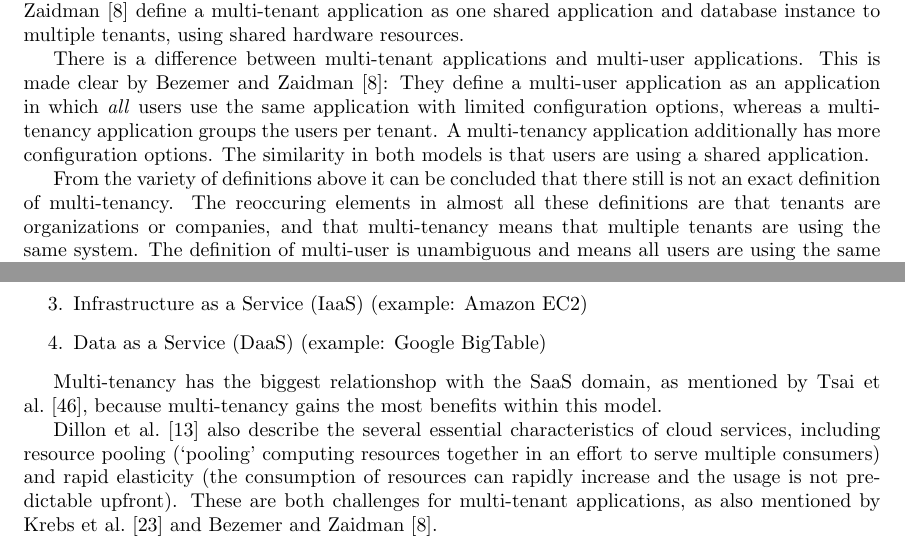
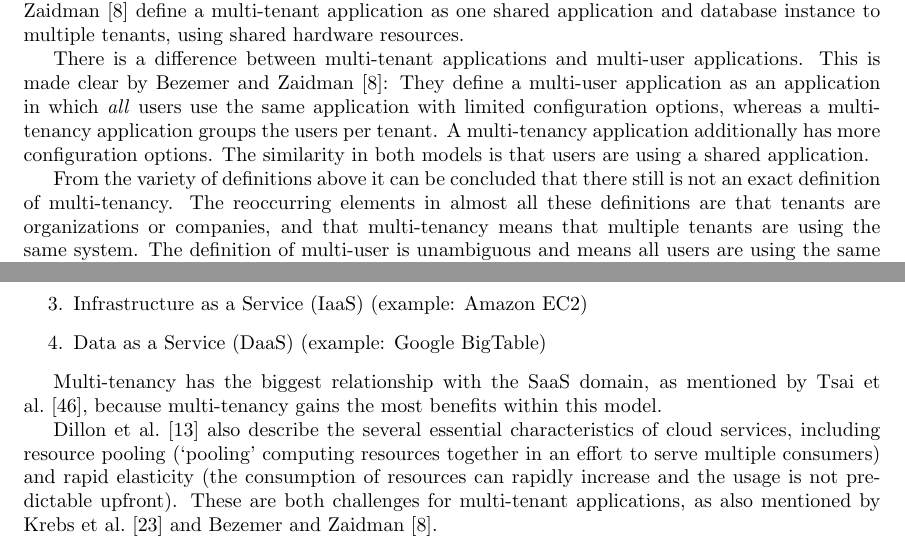
Before and after one commit to hermanbanken/TI3700, a LaTeX paper (paper.tex, which reads background.tex): two parts of pages 2 and 3 of 23, joined at a grey line, cut so that both start at the same text. Compiled offline with pdfLaTeX.

Commit message:
Background typos.

```diff
--- a/background.tex
+++ b/background.tex
@@ -11,7 +11,7 @@ Using this variety of definitions, we can move on to the definitions of multi-te
 
 There is a difference between multi-tenant applications and multi-user applications. This is made clear by Bezemer and Zaidman~\cite{bezemer2010multi}: They define a multi-user application as an application in which \emph{all} users use the same application with limited configuration options, whereas a multi-tenancy application groups the users per tenant. A multi-tenancy application additionally has more configuration options. The similarity in both models is that users are using a shared application. % Extra citaties??
 
-From the variety of definitions above it can be concluded that there still is not an exact definition of multi-tenancy. The reoccuring elements in almost all these definitions are that tenants are organizations or companies, and that multi-tenancy means that multiple tenants are using the same system. The definition of multi-user is unambiguous and means all users are using the same application, without grouping the users into organizations. In the following section we will elaborate on the different types of multi-tenancy.
+From the variety of definitions above it can be concluded that there still is not an exact definition of multi-tenancy. The reoccurring elements in almost all these definitions are that tenants are organizations or companies, and that multi-tenancy means that multiple tenants are using the same system. The definition of multi-user is unambiguous and means all users are using the same application, without grouping the users into organizations. In the following section we will elaborate on the different types of multi-tenancy.
 
 \subsection{Different types of multi-tenancy}
 
@@ -40,7 +40,7 @@ There are various service models for cloud services, as discussed by Dillon et a
 \item \acf{DaaS} (example: Google BigTable)
 \end{enumerate}
 
-Multi-tenancy has the biggest relationshop with the \ac{SaaS} domain, as mentioned by Tsai et al.~\cite{tsai2010towards}, because multi-tenancy gains the most benefits within this model.
+Multi-tenancy has the biggest relationship with the \ac{SaaS} domain, as mentioned by Tsai et al.~\cite{tsai2010towards}, because multi-tenancy gains the most benefits within this model.
 
 Dillon et al.~\cite{dillon2010cloud} also describe the several essential characteristics of cloud services, including resource pooling (`pooling' computing resources together in an effort to serve multiple consumers) and rapid elasticity (the consumption of resources can rapidly increase and the usage is not predictable upfront). These are both challenges for multi-tenant applications, as also mentioned by Krebs et al.~\cite{krebs2012architecture} and Bezemer and Zaidman~\cite{bezemer2010multi}.
 
```
